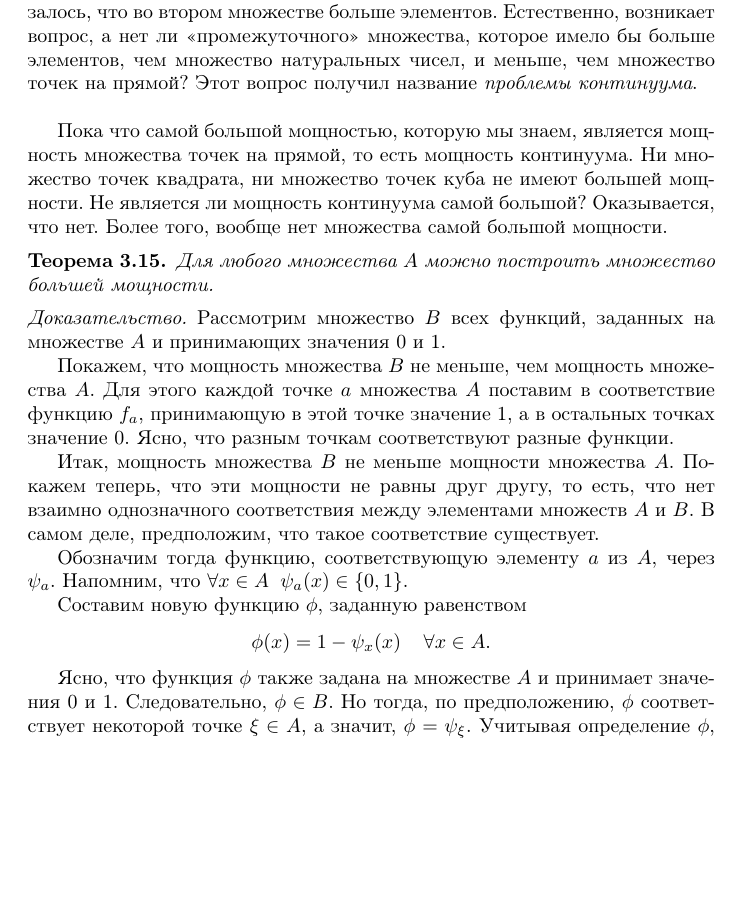
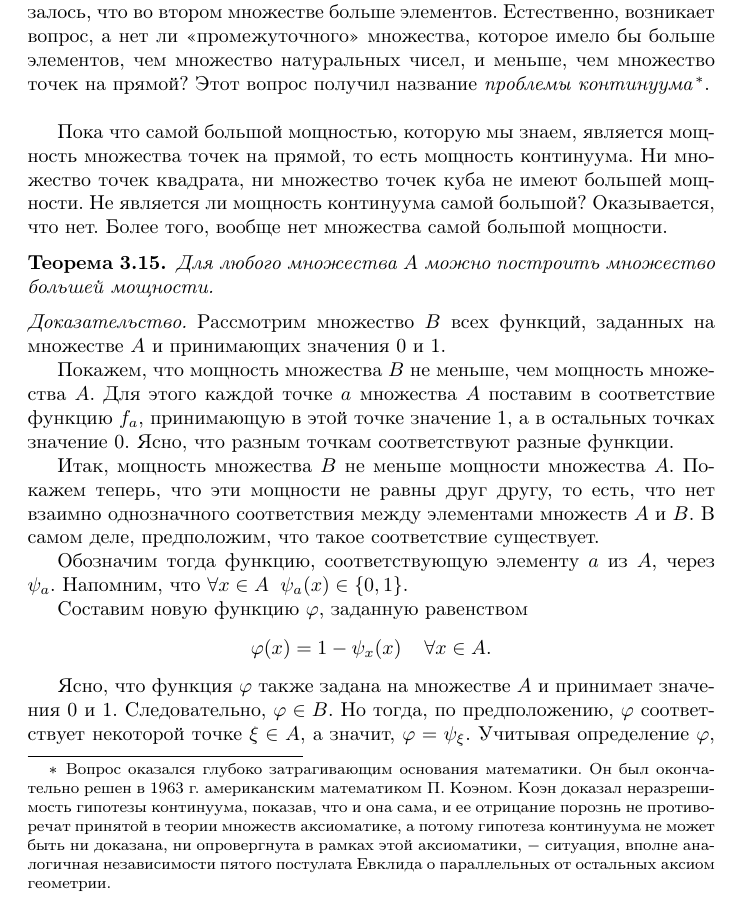
Before and after one commit to romankseetrue/Math, a LaTeX document (Calculus/02. Set Theory.tex): part of page 19 of 20, cut so that both start at the same text, the shorter picture padded with empty space. Compiled offline with pdfLaTeX.

Commit message:
Dima's remarks

```diff
--- a/Calculus/02. Set Theory.tex
+++ b/Calculus/02. Set Theory.tex
@@ -694,7 +694,11 @@ x \to {1 \over \pi}\arctan{x} + {1 \over 2}.
 Разобьем его на два счетных подмножества \(A_1 = \{a_1, a_3, a_5, ...\}\) и \(A_2 = \{a_2, a_4, a_6, ...\}\) и установим между \(A\) и \(A_1\) взаимно однозначное соответствие. Это соответствие можно затем продолжить до взаимно однозначного соответствия между множествами \(A \cup (M \setminus A) = M\) и \(A_1 \cup (M \setminus A) = M \setminus A_2\), отнеся каждому элементу из \(M \setminus A\) сам этот элемент. Между тем множество \(M \setminus A_2\) не совпадает с \(M\), т. е. является собственным подмножеством для \(M\).
 \end{proof}
 
-Мы познакомились пока что с двумя типами бесконечных множеств. Одни из них имеют столько же элементов, сколько и множество натуральных чисел, а другие \(-\) столько же, сколько и множество точек на прямой. Оказалось, что во втором множестве больше элементов. Естественно, возникает вопрос, а нет ли «промежуточного» множества, которое имело бы больше элементов, чем множество натуральных чисел, и меньше, чем множество точек на прямой? Этот вопрос получил название \textit{проблемы континуума}. \newline
+Мы познакомились пока что с двумя типами бесконечных множеств. Одни из них имеют столько же элементов, сколько и множество натуральных чисел, а другие \(-\) столько же, сколько и множество точек на прямой. Оказалось, что во втором множестве больше элементов. Естественно, возникает вопрос, а нет ли «промежуточного» множества, которое имело бы больше элементов, чем множество натуральных чисел, и меньше, чем множество точек на прямой? Этот вопрос получил название \textit{проблемы континуума}
+\footnote[1]
+{
+Вопрос оказался глубоко затрагивающим основания математики. Он был окончательно решен в 1963 г. американским математиком П. Коэном. Коэн доказал неразрешимость гипотезы континуума, показав, что и она сама, и ее отрицание порознь не противоречат принятой в теории множеств аксиоматике, а потому гипотеза континуума не может быть ни доказана, ни опровергнута в рамках этой аксиоматики, \(-\) ситуация, вполне аналогичная независимости пятого постулата Евклида о параллельных от остальных аксиом геометрии.
+}. \newline
 
 Пока что самой большой мощностью, которую мы знаем, является мощность множества точек на прямой, то есть мощность континуума. Ни множество точек квадрата, ни множество точек куба не имеют большей мощности. Не является ли мощность континуума самой большой? Оказывается, что нет. Более того, вообще нет множества самой большой мощности.
 
@@ -711,12 +715,12 @@ x \to {1 \over \pi}\arctan{x} + {1 \over 2}.
 
 Обозначим тогда функцию, соответствующую элементу \(a\) из \(A\), через \(\psi_a\). Напомним, что \(\forall x \in A \hspace{2mm} \psi_a(x) \in \{0, 1\}\).
 
-Составим новую функцию \(\phi\), заданную равенством
+Составим новую функцию \(\varphi\), заданную равенством
 \[
-\phi(x) = 1 - \psi_x(x) \hspace{4mm} \forall x \in A.
+\varphi(x) = 1 - \psi_x(x) \hspace{4mm} \forall x \in A.
 \]
 
-Ясно, что функция \(\phi\) также задана на множестве \(A\) и принимает значения 0 и 1. Следовательно, \(\phi \in B\). Но тогда, по предположению, \(\phi\) соответствует некоторой точке \(\xi \in A\), а значит, \(\phi = \psi_\xi\). Учитывая определение \(\phi\), получаем, что для \(\forall x \in A\)
+Ясно, что функция \(\varphi\) также задана на множестве \(A\) и принимает значения 0 и 1. Следовательно, \(\varphi \in B\). Но тогда, по предположению, \(\varphi\) соответствует некоторой точке \(\xi \in A\), а значит, \(\varphi = \psi_\xi\). Учитывая определение \(\varphi\), получаем, что для \(\forall x \in A\)
 \[
 \psi_\xi(x) = 1 - \psi_x(x).
 \]
```
